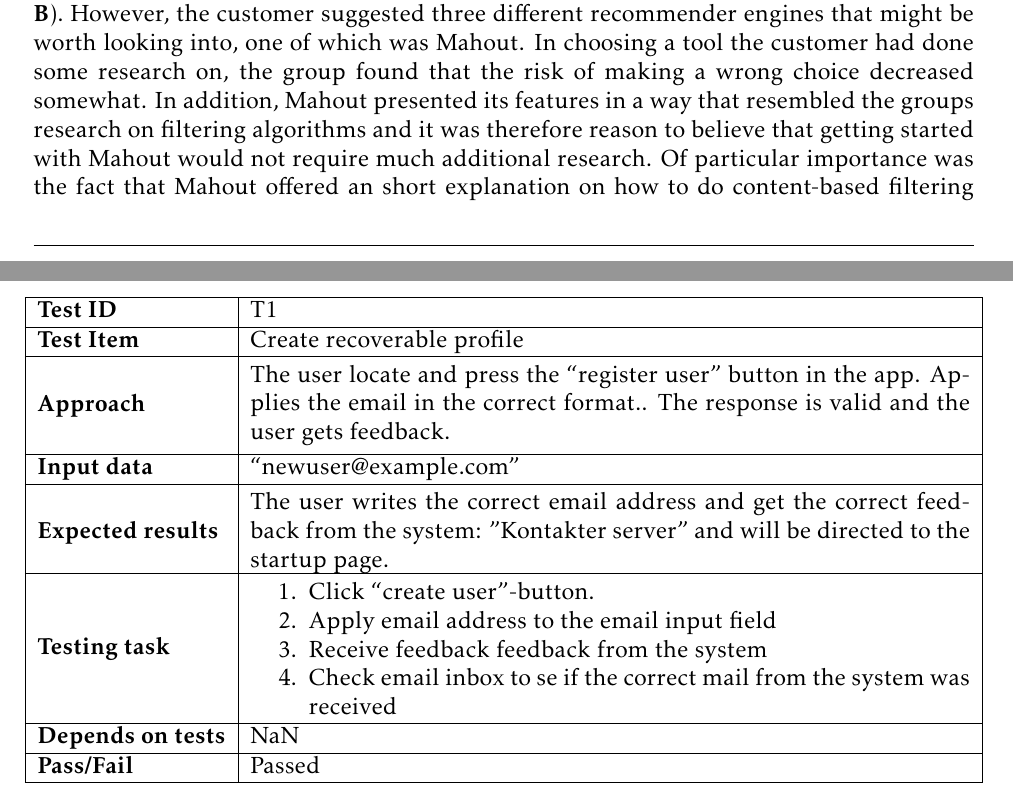
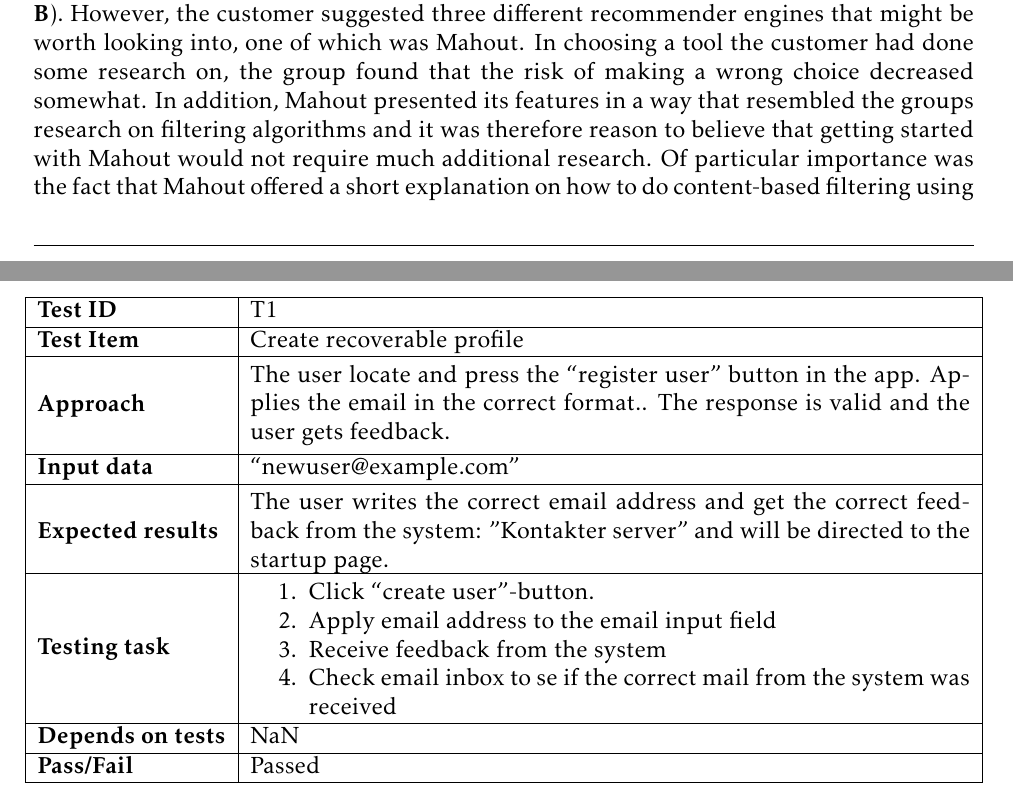
Before and after one commit to ewolden/javisst-rapport, a LaTeX thesis (main.tex, which reads implementation.tex, testing.tex): two parts of pages 72 and 79 of 150, joined at a grey line, cut so that both start at the same text. Compiled offline with pdfLaTeX.

Commit message:
minor changes

```diff
--- a/implementation.tex
+++ b/implementation.tex
@@ -147,7 +147,7 @@ The team did not decide or understand how to do the personalization until mid Ma
 
 At the start of the project much time was devoted to understanding content-based and collaborative filtering and how the theoretical descriptions of these techniques could be turned into a practical implementation in our application. When the back-end part of the group had a better understanding on how this could be done, an important decision was whether to use open source recommender engines or to implement the algorithms ourselves. After studying the math and complexity involved in writing our own implementation it became clear that the best solution would be to use existing recommender engines, even if this would require some adjustments to already written code. \newline
 
-As the project was nearly halfway through when the decision to use an open source recommender engine was made, the team did not find the time to do a thorough review of the many different alternatives. This increased the probability of choosing the wrong tool to work with and violated the stated preventive action in the risk list (see \textbf{Appendix \ref{app:risklist}}). However, the customer suggested three different recommender engines that might be worth looking into, one of which was Mahout. In choosing a tool the customer had done some research on, the group found that the risk of making a wrong choice decreased somewhat. In addition, Mahout presented its features in a way that resembled the groups research on filtering algorithms and it was therefore reason to believe that getting started with Mahout would not require much additional research. Of particular importance was the fact that Mahout offered an short explanation on how to do content-based filtering using their recommender engine. Most such engines provided functionality for doing collaborative filtering, but it was not always clear how content-based filtering could be done.\newline
+As the project was nearly halfway through when the decision to use an open source recommender engine was made, the team did not find the time to do a thorough review of the many different alternatives. This increased the probability of choosing the wrong tool to work with and violated the stated preventive action in the risk list (see \textbf{Appendix \ref{app:risklist}}). However, the customer suggested three different recommender engines that might be worth looking into, one of which was Mahout. In choosing a tool the customer had done some research on, the group found that the risk of making a wrong choice decreased somewhat. In addition, Mahout presented its features in a way that resembled the groups research on filtering algorithms and it was therefore reason to believe that getting started with Mahout would not require much additional research. Of particular importance was the fact that Mahout offered a short explanation on how to do content-based filtering using their recommender engine. Most such engines provided functionality for doing collaborative filtering, but it was not always clear how content-based filtering could be done.\newline
 
 Mahouts website provided some guiding on how to build a recommender which made it possible to use the tool without thorough knowledge of how the different methods worked. Most of the work in the beginning of doing the personalization thus centered around how to gather and produce data in a format acceptable to Mahout and how to treat the output recommendations. Content-based filtering was implemented first, as this was the customer's wish and because the first recommendations presented to a user would always be content-based. Since Mahout does not provide methods for finding similarities between items based on their attributes, the group had to implement this. There exist a vast number of functions to compute similarity between objects. The group did some research on different similarity measures, but the literature did not provide a clear-cut answer to which measure was best fitted to our data. Cosine similarity was chosen for its simplicity and because a story's subcategories lent itself well to be represented as a vector.\newline
 
--- a/testing.tex
+++ b/testing.tex
@@ -133,7 +133,7 @@ Some of the test cases have a dependability on other tests. If an issue is detec
 			\begin{enumerate}[noitemsep]
 				\item Click  “create user”-button.
 				\item Apply email address to the email input field
-				\item Receive feedback feedback from the system
+				\item Receive feedback from the system
 				\item Check email inbox to se if the correct mail from the system was received
 			\end{enumerate} \end{minipage}
 			\\&\\[-2ex] \hline
```
